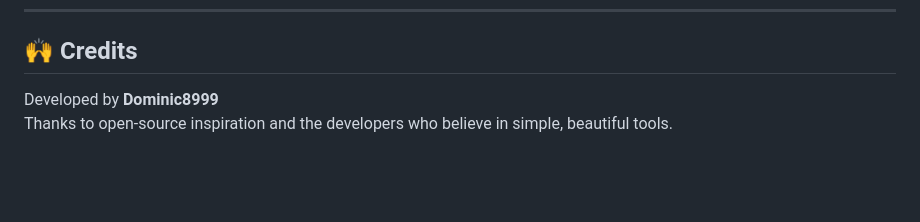
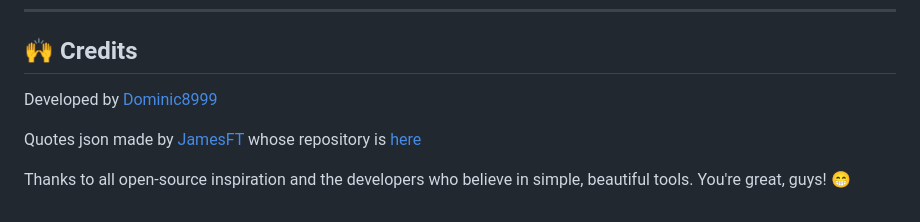
Before and after one commit to Dominic8999/random-quote-generator, a Markdown page: README.md, the part around the change. Drawn GitHub-style; blank space fills up the shorter version.

Commit message:
Update README.md; added credits; improved some things

```diff
--- a/README.md
+++ b/README.md
@@ -134,5 +134,8 @@ random-quote-generator/
 
 ## 🙌 Credits
 
-Developed by **Dominic8999**
-Thanks to open-source inspiration and the developers who believe in simple, beautiful tools.
+Developed by [Dominic8999](https://github.com/Dominic8999)
+
+Quotes json made by [JamesFT](https://github.com/JamesFT) whose repository is [here](https://github.com/JamesFT/Database-Quotes-JSON.git)
+
+Thanks to all open-source inspiration and the developers who believe in simple, beautiful tools. You're great, guys! 😁
```
